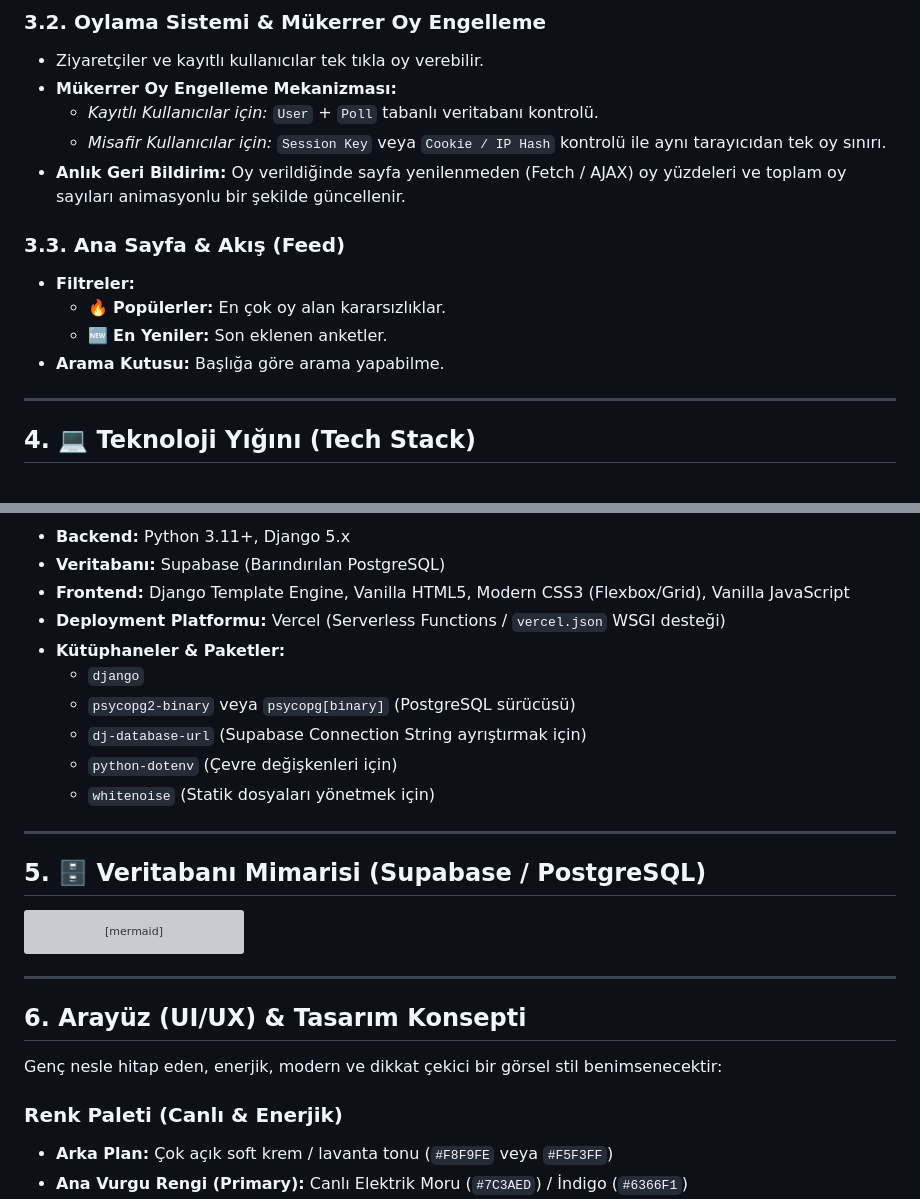
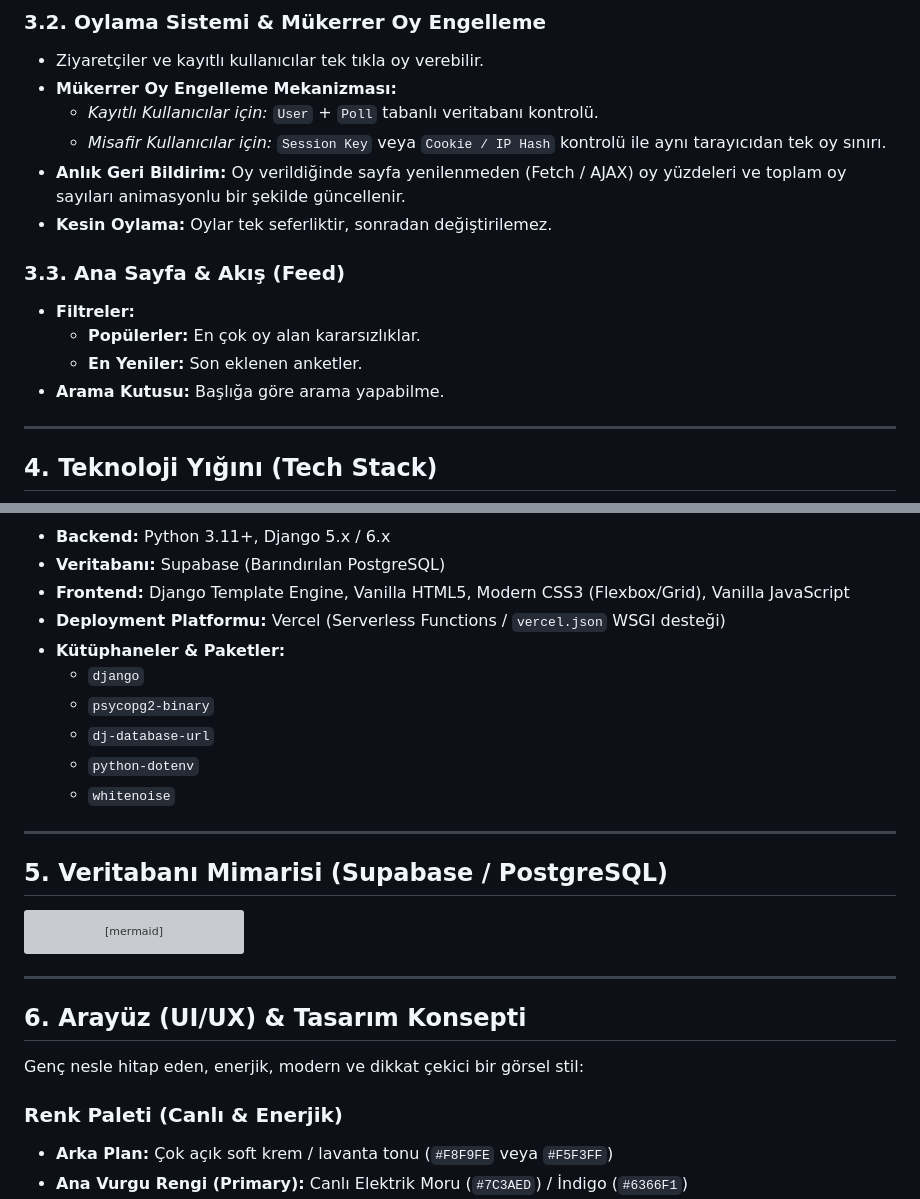
Before and after one commit to bisraunal/kararsizim, a Markdown page: README.md, 2 parts joined by grey strips. Rendered like a GitHub page; grey boxes are pictures that could not be loaded.

````diff
--- a/README.md
+++ b/README.md
@@ -43,16 +43,17 @@
   - *Kayıtlı Kullanıcılar için:* `User` + `Poll` tabanlı veritabanı kontrolü.
   - *Misafir Kullanıcılar için:* `Session Key` veya `Cookie / IP Hash` kontrolü ile aynı tarayıcıdan tek oy sınırı.
 - **Anlık Geri Bildirim:** Oy verildiğinde sayfa yenilenmeden (Fetch / AJAX) oy yüzdeleri ve toplam oy sayıları animasyonlu bir şekilde güncellenir.
+- **Kesin Oylama:** Oylar tek seferliktir, sonradan değiştirilemez.
 
 ### 3.3. Ana Sayfa & Akış (Feed)
 - **Filtreler:**
-  - 🔥 **Popülerler:** En çok oy alan kararsızlıklar.
-  - 🆕 **En Yeniler:** Son eklenen anketler.
+  - **Popülerler:** En çok oy alan kararsızlıklar.
+  - **En Yeniler:** Son eklenen anketler.
 - **Arama Kutusu:** Başlığa göre arama yapabilme.
 
 ---
 
-## 4. 💻 Teknoloji Yığını (Tech Stack)
+## 4. Teknoloji Yığını (Tech Stack)
 
 ```mermaid
 flowchart TD
@@ -80,20 +81,20 @@ flowchart TD
     Backend -. Deployed on .-> Vercel
 ```
 
-- **Backend:** Python 3.11+, Django 5.x
+- **Backend:** Python 3.11+, Django 5.x / 6.x
 - **Veritabanı:** Supabase (Barındırılan PostgreSQL)
 - **Frontend:** Django Template Engine, Vanilla HTML5, Modern CSS3 (Flexbox/Grid), Vanilla JavaScript
 - **Deployment Platformu:** Vercel (Serverless Functions / `vercel.json` WSGI desteği)
 - **Kütüphaneler & Paketler:**
   - `django`
-  - `psycopg2-binary` veya `psycopg[binary]` (PostgreSQL sürücüsü)
-  - `dj-database-url` (Supabase Connection String ayrıştırmak için)
-  - `python-dotenv` (Çevre değişkenleri için)
-  - `whitenoise` (Statik dosyaları yönetmek için)
+  - `psycopg2-binary`
+  - `dj-database-url`
+  - `python-dotenv`
+  - `whitenoise`
 
 ---
 
-## 5. 🗄️ Veritabanı Mimarisi (Supabase / PostgreSQL)
+## 5. Veritabanı Mimarisi (Supabase / PostgreSQL)
 
 ```mermaid
 erDiagram
@@ -139,11 +140,11 @@ erDiagram
 
 ---
 
-## 6.  Arayüz (UI/UX) & Tasarım Konsepti
+## 6. Arayüz (UI/UX) & Tasarım Konsepti
 
-Genç nesle hitap eden, enerjik, modern ve dikkat çekici bir görsel stil benimsenecektir:
+Genç nesle hitap eden, enerjik, modern ve dikkat çekici bir görsel stil:
 
-###  Renk Paleti (Canlı & Enerjik)
+### Renk Paleti (Canlı & Enerjik)
 - **Arka Plan:** Çok açık soft krem / lavanta tonu (`#F8F9FE` veya `#F5F3FF`)
 - **Ana Vurgu Rengi (Primary):** Canlı Elektrik Moru (`#7C3AED`) / İndigo (`#6366F1`)
 - **İkincil Canlı Renkler (Accent):**
````
Also changed, not shown: other parts of README.md (+17 -49 lines), docs/KARARSIZIM_PROJE_DOKUMANI.md (+33 -64 lines).
